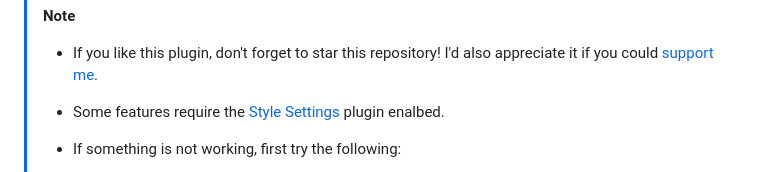
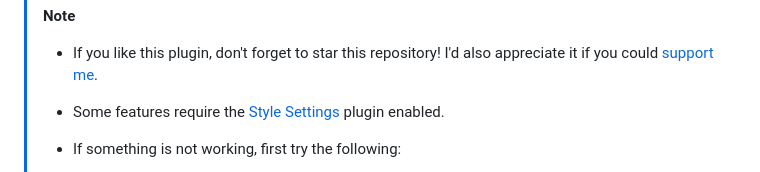
Before and after one commit to RyotaUshio/obsidian-pdf-plus, a Markdown page: README.md, the part around the change. Drawn GitHub-style.

Commit message:
Fix typo in README.md

```diff
--- a/README.md
+++ b/README.md
@@ -14,7 +14,7 @@ See [here](#installation) for an installation guide.
 
 > [!note]
 > - If you like this plugin, don't forget to star this repository! I'd also appreciate it if you could [support me](#support-development).
-> - Some features require the [Style Settings](https://github.com/mgmeyers/obsidian-style-settings) plugin enalbed.
+> - Some features require the [Style Settings](https://github.com/mgmeyers/obsidian-style-settings) plugin enabled.
 > - If something is not working, first try the following:
 >   1. Open a PDF file
 >   2. Enable this plugin
```
